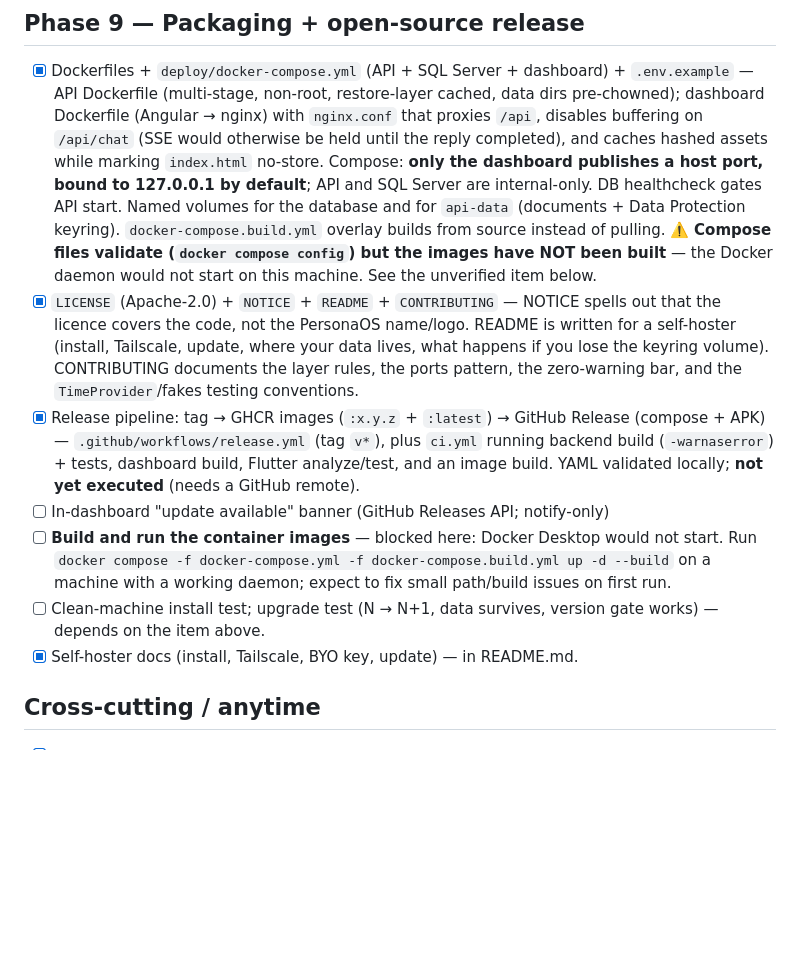
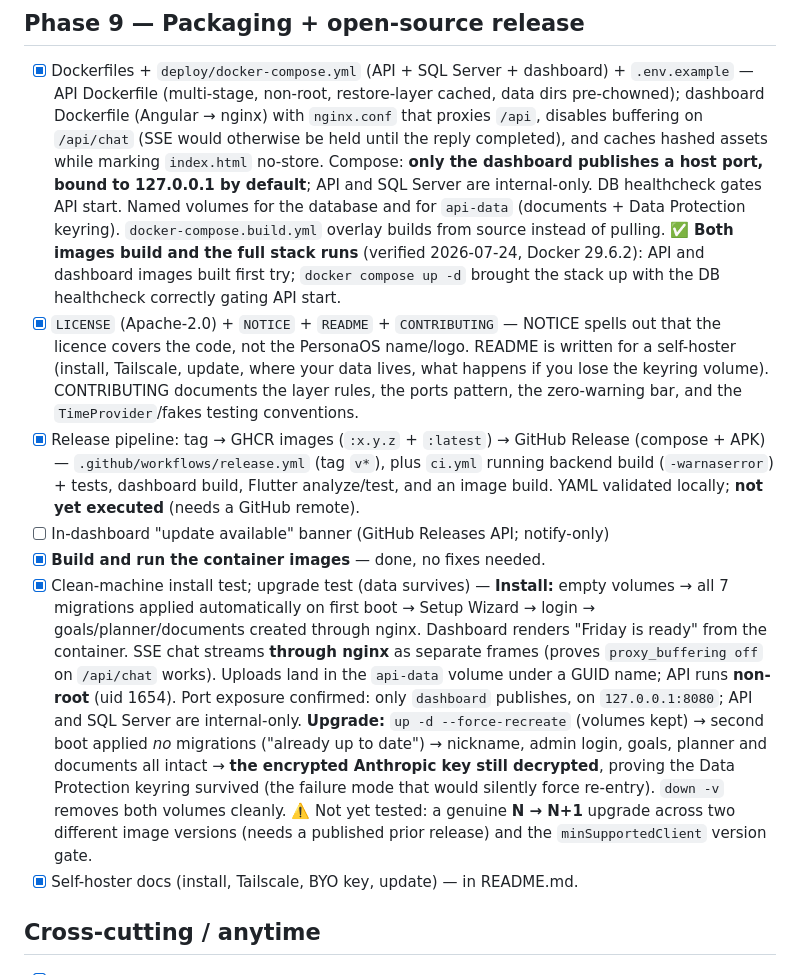
Before and after one commit to Purush0th/personaOS, a Markdown page: TODO.md, the part around the change. GitHub-like rendering; blank space fills up the shorter version.

Commit message:
Verify the container build and install/upgrade paths
Ran the packaging end to end on Docker 29.6.2. Both images built first
try with no Dockerfile changes needed.

Install (empty volumes):
- DB healthcheck correctly gated API startup.
- All 7 migrations applied automatically on first boot.
- Setup Wizard, login, and goal/planner/document creation all work
  through nginx.
- Dashboard renders 'Friday is ready' from the container.
- SSE chat arrives as separate frames through nginx, confirming the
  proxy_buffering off directive on /api/chat does its job - with
  buffering the whole reply would have been withheld until completion.
- Uploads land in the api-data volume under a GUID name; the API runs
  as non-root (uid 1654).
- Only the dashboard publishes a host port (127.0.0.1:8080); the API
  and SQL Server stay on the internal network.

Upgrade (recreate containers, keep volumes):
- Second boot applied no migrations ('already up to date').
- Nickname, admin login, goals, planner items and documents intact.
- The encrypted Anthropic key still decrypted, proving the Data
  Protection keyring persisted - the failure mode that would otherwise
  silently force the user to re-enter their key after every upgrade.
- down -v removes both volumes cleanly.

Still untested: a real N -> N+1 upgrade across two published image
versions, and the minSupportedClient gate. Both need a published
release first; tracked in TODO.md.

```diff
--- a/TODO.md
+++ b/TODO.md
@@ -173,8 +173,9 @@ Legend: `[ ]` open · `[~]` in progress (claimed) · `[x]` done · `[-]` dropped
       API and SQL Server are internal-only. DB healthcheck gates API start. Named volumes for
       the database and for `api-data` (documents + Data Protection keyring).
       `docker-compose.build.yml` overlay builds from source instead of pulling.
-      ⚠️ **Compose files validate (`docker compose config`) but the images have NOT been
-      built** — the Docker daemon would not start on this machine. See the unverified item below.
+      ✅ **Both images build and the full stack runs** (verified 2026-07-24, Docker 29.6.2):
+      API and dashboard images built first try; `docker compose up -d` brought the stack up
+      with the DB healthcheck correctly gating API start.
 - [x] `LICENSE` (Apache-2.0) + `NOTICE` + `README` + `CONTRIBUTING`
       — NOTICE spells out that the licence covers the code, not the PersonaOS name/logo.
       README is written for a self-hoster (install, Tailscale, update, where your data lives,
@@ -185,11 +186,22 @@ Legend: `[ ]` open · `[~]` in progress (claimed) · `[x]` done · `[-]` dropped
       (`-warnaserror`) + tests, dashboard build, Flutter analyze/test, and an image build.
       YAML validated locally; **not yet executed** (needs a GitHub remote).
 - [ ] In-dashboard "update available" banner (GitHub Releases API; notify-only)
-- [ ] **Build and run the container images** — blocked here: Docker Desktop would not start.
-      Run `docker compose -f docker-compose.yml -f docker-compose.build.yml up -d --build`
-      on a machine with a working daemon; expect to fix small path/build issues on first run.
-- [ ] Clean-machine install test; upgrade test (N → N+1, data survives, version gate works)
-      — depends on the item above.
+- [x] **Build and run the container images** — done, no fixes needed.
+- [x] Clean-machine install test; upgrade test (data survives)
+      — **Install:** empty volumes → all 7 migrations applied automatically on first boot →
+      Setup Wizard → login → goals/planner/documents created through nginx. Dashboard renders
+      "Friday is ready" from the container. SSE chat streams **through nginx** as separate
+      frames (proves `proxy_buffering off` on `/api/chat` works). Uploads land in the
+      `api-data` volume under a GUID name; API runs **non-root** (uid 1654).
+      Port exposure confirmed: only `dashboard` publishes, on `127.0.0.1:8080`; API and
+      SQL Server are internal-only.
+      **Upgrade:** `up -d --force-recreate` (volumes kept) → second boot applied
+      *no* migrations ("already up to date") → nickname, admin login, goals, planner and
+      documents all intact → **the encrypted Anthropic key still decrypted**, proving the
+      Data Protection keyring survived (the failure mode that would silently force re-entry).
+      `down -v` removes both volumes cleanly.
+      ⚠️ Not yet tested: a genuine **N → N+1** upgrade across two different image versions
+      (needs a published prior release) and the `minSupportedClient` version gate.
 - [x] Self-hoster docs (install, Tailscale, BYO key, update) — in README.md.
 
 ## Cross-cutting / anytime
```
